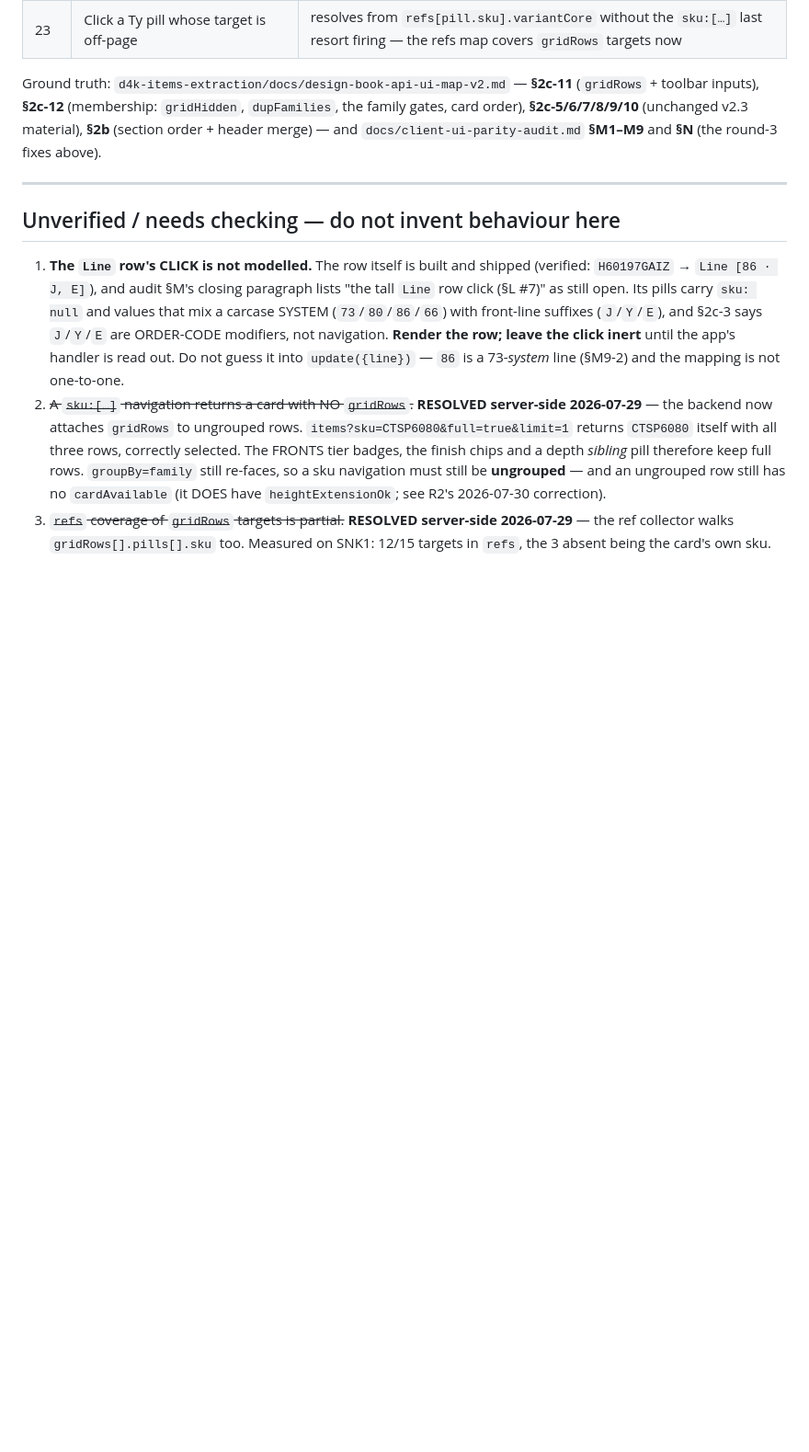
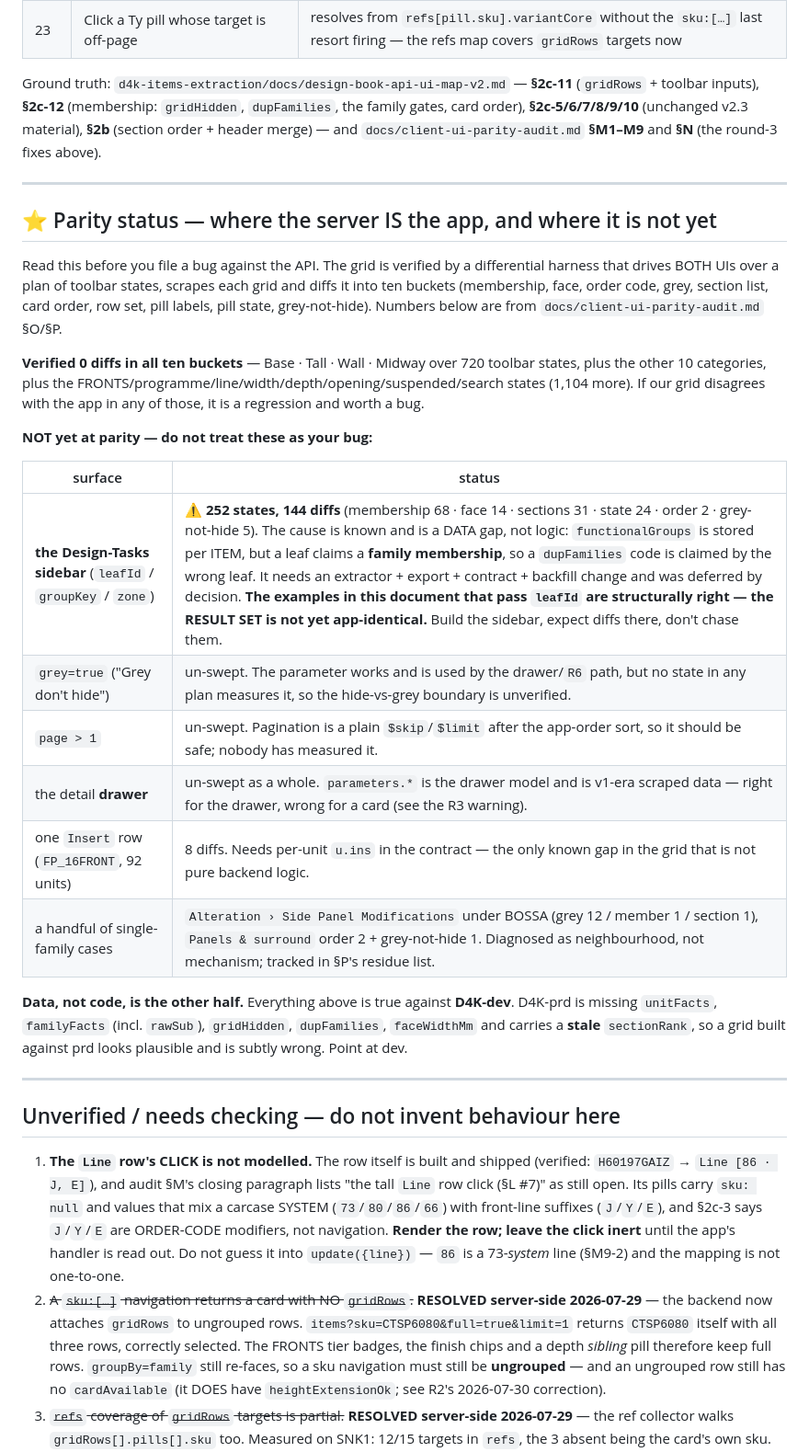
Before and after one commit to Daniyal-thirtynorth/d4k-items-extractions, a Markdown page: throwaway/frontend-v2.5-changes.md, the part around the change. Shown at 92% size. Drawn GitHub-style; blank space fills up the shorter version.

Commit message:
docs(frontend-guide): add a parity-status section before handover
Names what is verified 0-diff (Base/Tall/Wall/Midway 720 states + the extended
1,104) and what is NOT: the Design-Tasks sidebar (252 states, 144 diffs — the
per-item functionalGroups gap, deferred), grey=true, page>1, the drawer, the
FP_16FRONT Insert row and the single-family residue. The document already showed
leafId examples with no warning that the result set is not yet app-identical.

Co-Authored-By: Claude Opus 5 <noreply@anthropic.com>

```diff
--- a/throwaway/frontend-v2.5-changes.md
+++ b/throwaway/frontend-v2.5-changes.md
@@ -1284,6 +1284,34 @@ toolbar inputs), **§2c-12** (membership: `gridHidden`, `dupFamilies`, the famil
 
 ---
 
+## ⭐ Parity status — where the server IS the app, and where it is not yet
+
+Read this before you file a bug against the API. The grid is verified by a differential harness that
+drives BOTH UIs over a plan of toolbar states, scrapes each grid and diffs it into ten buckets
+(membership, face, order code, grey, section list, card order, row set, pill labels, pill state,
+grey-not-hide). Numbers below are from `docs/client-ui-parity-audit.md` §O/§P.
+
+**Verified 0 diffs in all ten buckets** — Base · Tall · Wall · Midway over 720 toolbar states, plus the
+other 10 categories, plus the FRONTS/programme/line/width/depth/opening/suspended/search states
+(1,104 more). If our grid disagrees with the app in any of those, it is a regression and worth a bug.
+
+**NOT yet at parity — do not treat these as your bug:**
+
+| surface | status |
+|---|---|
+| **the Design-Tasks sidebar** (`leafId` / `groupKey` / `zone`) | ⚠️ **252 states, 144 diffs** (membership 68 · face 14 · sections 31 · state 24 · order 2 · grey-not-hide 5). The cause is known and is a DATA gap, not logic: `functionalGroups` is stored per ITEM, but a leaf claims a **family membership**, so a `dupFamilies` code is claimed by the wrong leaf. It needs an extractor + export + contract + backfill change and was deferred by decision. **The examples in this document that pass `leafId` are structurally right — the RESULT SET is not yet app-identical.** Build the sidebar, expect diffs there, don't chase them. |
+| `grey=true` ("Grey don't hide") | un-swept. The parameter works and is used by the drawer/`R6` path, but no state in any plan measures it, so the hide-vs-grey boundary is unverified. |
+| `page > 1` | un-swept. Pagination is a plain `$skip`/`$limit` after the app-order sort, so it should be safe; nobody has measured it. |
+| the detail **drawer** | un-swept as a whole. `parameters.*` is the drawer model and is v1-era scraped data — right for the drawer, wrong for a card (see the R3 warning). |
+| one `Insert` row (`FP_16FRONT`, 92 units) | 8 diffs. Needs per-unit `u.ins` in the contract — the only known gap in the grid that is not pure backend logic. |
+| a handful of single-family cases | `Alteration › Side Panel Modifications` under BOSSA (grey 12 / member 1 / section 1), `Panels & surround` order 2 + grey-not-hide 1. Diagnosed as neighbourhood, not mechanism; tracked in §P's residue list. |
+
+**Data, not code, is the other half.** Everything above is true against **D4K-dev**. D4K-prd is missing
+`unitFacts`, `familyFacts` (incl. `rawSub`), `gridHidden`, `dupFamilies`, `faceWidthMm` and carries a
+**stale** `sectionRank`, so a grid built against prd looks plausible and is subtly wrong. Point at dev.
+
+---
+
 ## Unverified / needs checking — do not invent behaviour here
 
 1. **The `Line` row's CLICK is not modelled.** The row itself is built and shipped (verified:
```
